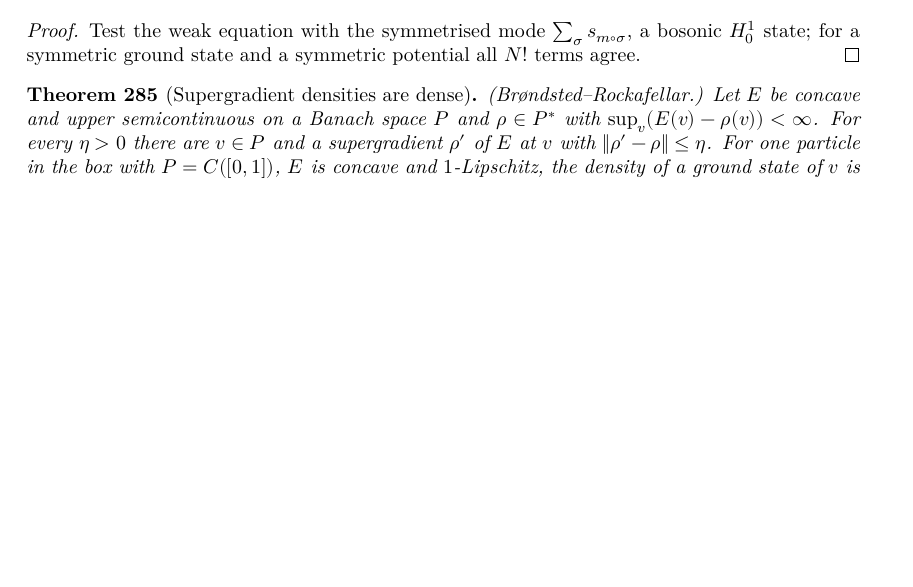
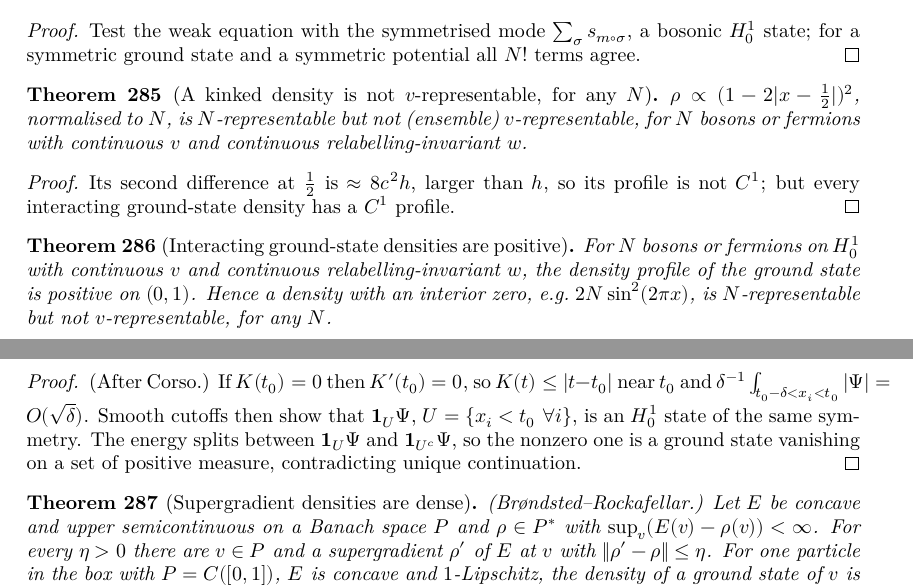
Before and after one commit to hyllios/lean_dft, a LaTeX thesis (blueprint/src/print.tex, which reads blueprint/src/chapters/continuum.tex): part of page 56 of 59 before the commit and two parts of pages 56 and 57 of 59 after it, the two joined at a grey line, cut so that both start at the same text, the shorter picture padded with empty space. Compiled offline with XeLaTeX.

Commit message:
Line: kinked and vanishing densities are not v-representable, for any N
Kink: every interacting ground-state density has a C¹ profile, so the
N-representable density ∝ (1 - 2|x - ½|)² is not v-representable for any
number of bosons or fermions.

Cut, Positive: interacting ground-state densities are positive on (0,1).
If the profile vanished at t₀, it would vanish to first order, Ψ would be
small near the planes xᵢ = t₀, and cutting Ψ along them would split the
energy into a ground state vanishing on a set of positive measure,
contradicting unique continuation. Hence 2N sin²(2πx) is N-representable
but not v-representable for any N.

Co-Authored-By: Claude Opus 5.5 <noreply@anthropic.com>

```diff
--- a/blueprint/src/chapters/continuum.tex
+++ b/blueprint/src/chapters/continuum.tex
@@ -925,6 +925,38 @@ invariant under relabelling, and $V=\sum_k v(x_k)+w$ is the total potential.
   symmetric ground state and a symmetric potential all $N!$ terms agree.
 \end{proof}
 
+\begin{theorem}[A kinked density is not $v$-representable, for any $N$]
+  \label{thm:line_kink}
+  \lean{DFT.Continuum.Line.not_C1Dens_of_kink, DFT.Continuum.Line.tentG, DFT.Continuum.Line.h10_tentG, DFT.Continuum.Line.rhoKink, DFT.Continuum.Line.kink_nrep_not_vrep}
+  \leanok
+  \uses{thm:line_vrep_meagre, thm:line_nrep}
+  $\rho\propto(1-2|x-\tfrac12|)^2$, normalised to $N$, is $N$-representable but not (ensemble) $v$-representable, for
+  $N$ bosons or fermions with continuous $v$ and continuous relabelling-invariant $w$.
+\end{theorem}
+\begin{proof}
+  \leanok
+  Its second difference at $\tfrac12$ is $\approx 8c^2h$, larger than $h$, so its profile is not $C^1$; but every
+  interacting ground-state density has a $C^1$ profile.
+\end{proof}
+
+\begin{theorem}[Interacting ground-state densities are positive]
+  \label{thm:line_positive}
+  \lean{DFT.Continuum.Line.HalfT, DFT.Continuum.Line.cutT, DFT.Continuum.Line.slab, DFT.Continuum.Line.isWD_cut, DFT.Continuum.Line.bumpF, DFT.Continuum.Line.slab_small, DFT.Continuum.Line.Uset, DFT.Continuum.Line.isWD_cutAll, DFT.Continuum.Line.gs_profile_pos, DFT.Continuum.Line.not_vrep_of_zero, DFT.Continuum.Line.sin_nrep_not_vrep}
+  \leanok
+  \uses{thm:line_vrep_meagre, thm:line_ucp_bos, thm:line_ucp_fer}
+  For $N$ bosons or fermions on $H^1_0$ with continuous $v$ and continuous relabelling-invariant $w$, the density
+  profile of the ground state is positive on $(0,1)$. Hence a density with an interior zero, e.g.\ $2N\sin^2(2\pi x)$,
+  is $N$-representable but not $v$-representable, for any $N$.
+\end{theorem}
+\begin{proof}
+  \leanok
+  (After Corso.) If $K(t_0)=0$ then $K'(t_0)=0$, so $K(t)\le|t-t_0|$ near $t_0$ and
+  $\delta^{-1}\int_{t_0-\delta<x_i<t_0}|\Psi|=O(\sqrt\delta)$. Smooth cutoffs then show that $\mathbf 1_U\Psi$,
+  $U=\{x_i<t_0\ \forall i\}$, is an $H^1_0$ state of the same symmetry. The energy splits between $\mathbf 1_U\Psi$ and
+  $\mathbf 1_{U^c}\Psi$, so the nonzero one is a ground state vanishing on a set of positive measure, contradicting
+  unique continuation.
+\end{proof}
+
 \begin{theorem}[Supergradient densities are dense]
   \label{thm:box_dense}
   \lean{DFT.Continuum.ekeland, DFT.Continuum.exists_minorant_of_ge_neg_norm, DFT.Continuum.exists_supergrad_near, DFT.Continuum.Box.gsEr, DFT.Continuum.Box.densL, DFT.Continuum.Box.gsEr_concave, DFT.Continuum.Box.gsEr_lipschitz, DFT.Continuum.Box.supergrad_of_isNGS, DFT.Continuum.Box.liebF_of_supergrad, DFT.Continuum.Box.dense_supergrad, DFT.Continuum.Box.dense_supergrad_of_nst}
```
Also changed, not shown: docs/formalization-log.md (+11 -0 lines), 4 other files.
